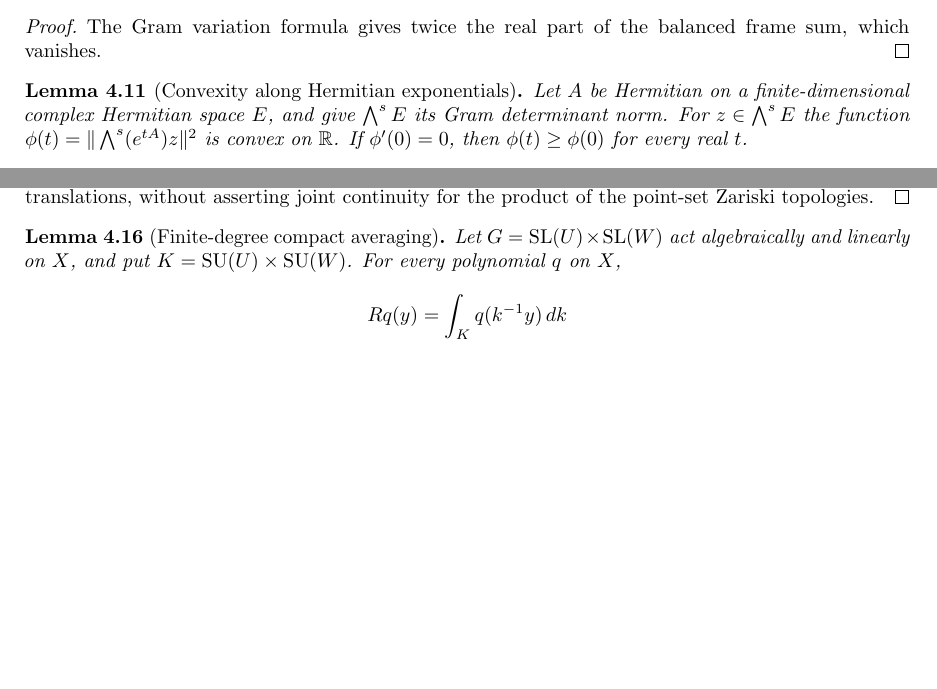
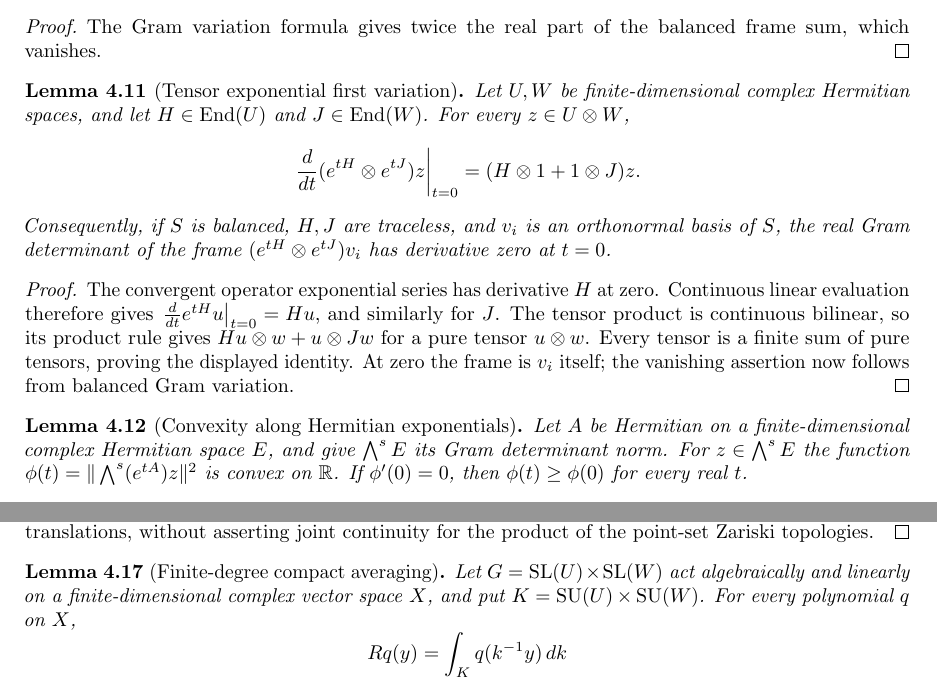
Before and after one commit to YijunYuan/AdelicBostConjecture, a LaTeX thesis (blueprint/src/web.tex, which reads blueprint/src/compactness.tex): two parts of pages 43 and 45 of 48 before the commit and two parts of pages 43 and 45 of 49 after it, joined at a grey line, cut so that both start at the same text, the shorter picture padded with empty space. Compiled offline with pdfLaTeX.

Commit message:
Prove balanced Gram stationarity along the actual tensor exponential flow
Archon-Commit: agent
Archon-Run: 0006
Archon-Role: horizon
Archon-Session: 0002-horizon-BOST-BALANCED
Archon-Task: BOST-BALANCED
Archon-Projects: BostConjecture

```diff
--- a/blueprint/src/compactness.tex
+++ b/blueprint/src/compactness.tex
@@ -248,6 +248,32 @@ The Gram variation formula gives twice the real part of the balanced
 frame sum, which vanishes.
 \end{proof}
 
+\begin{lemma}[Tensor exponential first variation]
+\label{lem:balanced-exponential-variation}
+\uses{lem:balanced-gram-variation-zero}
+\lean{BostConjecture.Balanced.hasDerivAt_exp_apply_zero, BostConjecture.Balanced.hasDerivAt_tensor_exp_zero, BostConjecture.Balanced.IsBalanced.hasDerivAt_re_gramDet_tensor_exp_zero}\leanok
+Let $U,W$ be finite-dimensional complex Hermitian spaces, and let
+$H\in\operatorname{End}(U)$ and $J\in\operatorname{End}(W)$.
+For every $z\in U\otimes W$,
+\[
+ \left.\frac{d}{dt}(e^{tH}\otimes e^{tJ})z\right|_{t=0}
+   =(H\otimes1+1\otimes J)z.
+\]
+Consequently, if $S$ is balanced, $H,J$ are traceless, and $v_i$ is an
+orthonormal basis of $S$, the real Gram determinant of the frame
+$(e^{tH}\otimes e^{tJ})v_i$ has derivative zero at $t=0$.
+\end{lemma}
+\begin{proof}
+The convergent operator exponential series has derivative $H$ at zero.
+Continuous linear evaluation therefore gives
+$\left.\frac{d}{dt}e^{tH}u\right|_{t=0}=Hu$, and similarly for $J$.
+The tensor product is continuous bilinear, so its product rule gives
+$Hu\otimes w+u\otimes Jw$ for a pure tensor $u\otimes w$.
+Every tensor is a finite sum of pure tensors, proving the displayed
+identity. At zero the frame is $v_i$ itself; the vanishing assertion
+now follows from balanced Gram variation.
+\end{proof}
+
 \begin{lemma}[Convexity along Hermitian exponentials]
 \label{lem:balanced-exponential-convexity}\notready
 Let $A$ be Hermitian on a finite-dimensional complex Hermitian space
@@ -413,7 +439,8 @@ continuity for the product of the point-set Zariski topologies.
 \label{lem:balanced-polynomial-average}
 \uses{lem:balanced-unitary-density}
 \source{maithani-reynolds:thm:reynolds-for-lie-group}\notready
-Let $G=\SL(U)\times\SL(W)$ act algebraically and linearly on $X$,
+Let $G=\SL(U)\times\SL(W)$ act algebraically and linearly on a
+finite-dimensional complex vector space $X$,
 and put $K=\SU(U)\times\SU(W)$. For every polynomial $q$ on $X$,
 \[
  Rq(y)=\int_K q(k^{-1}y)\,dk
```
Also changed, not shown: blueprint/src/compactness.tex (2 more changed lines), 1 other file.
